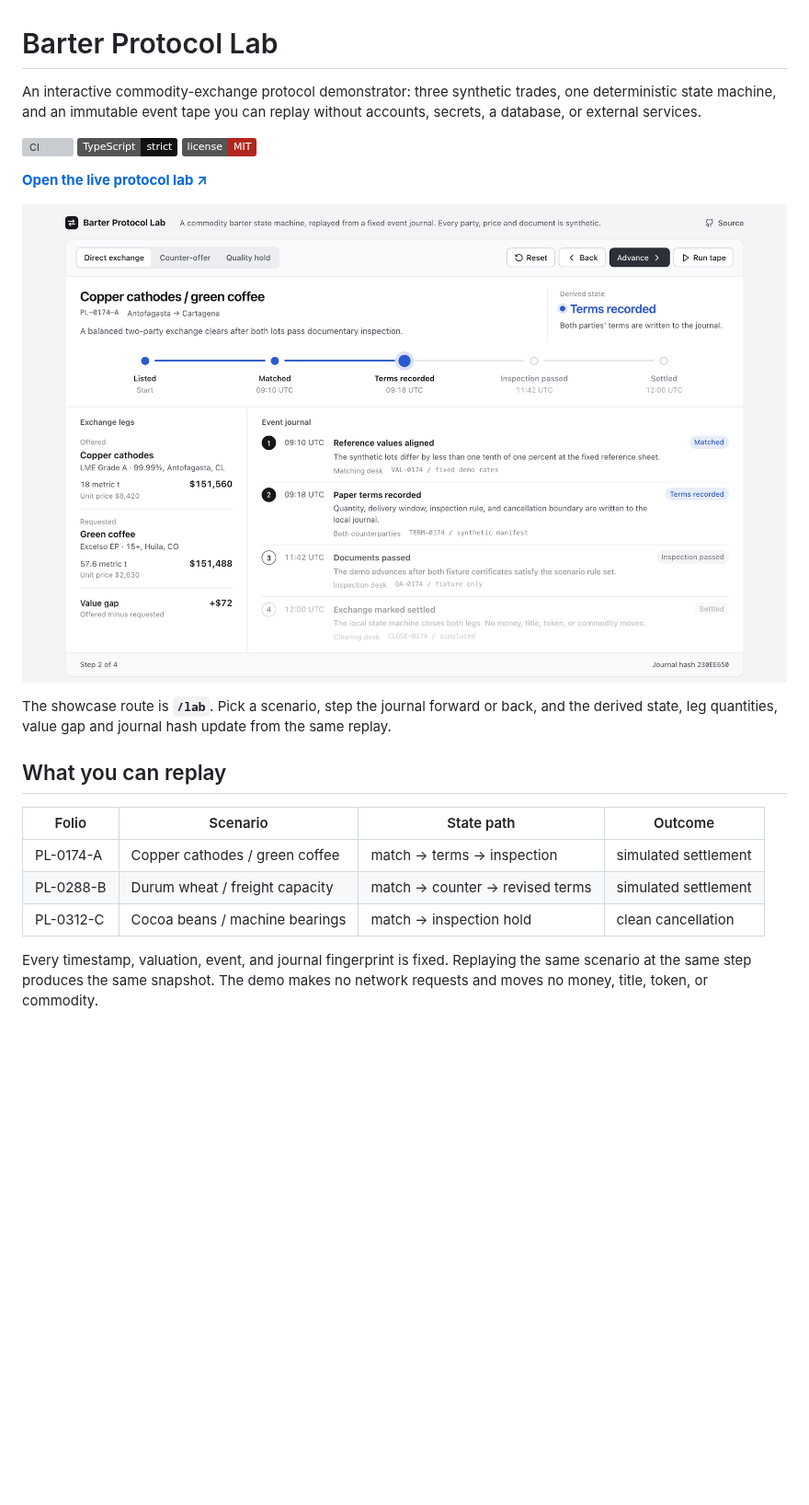
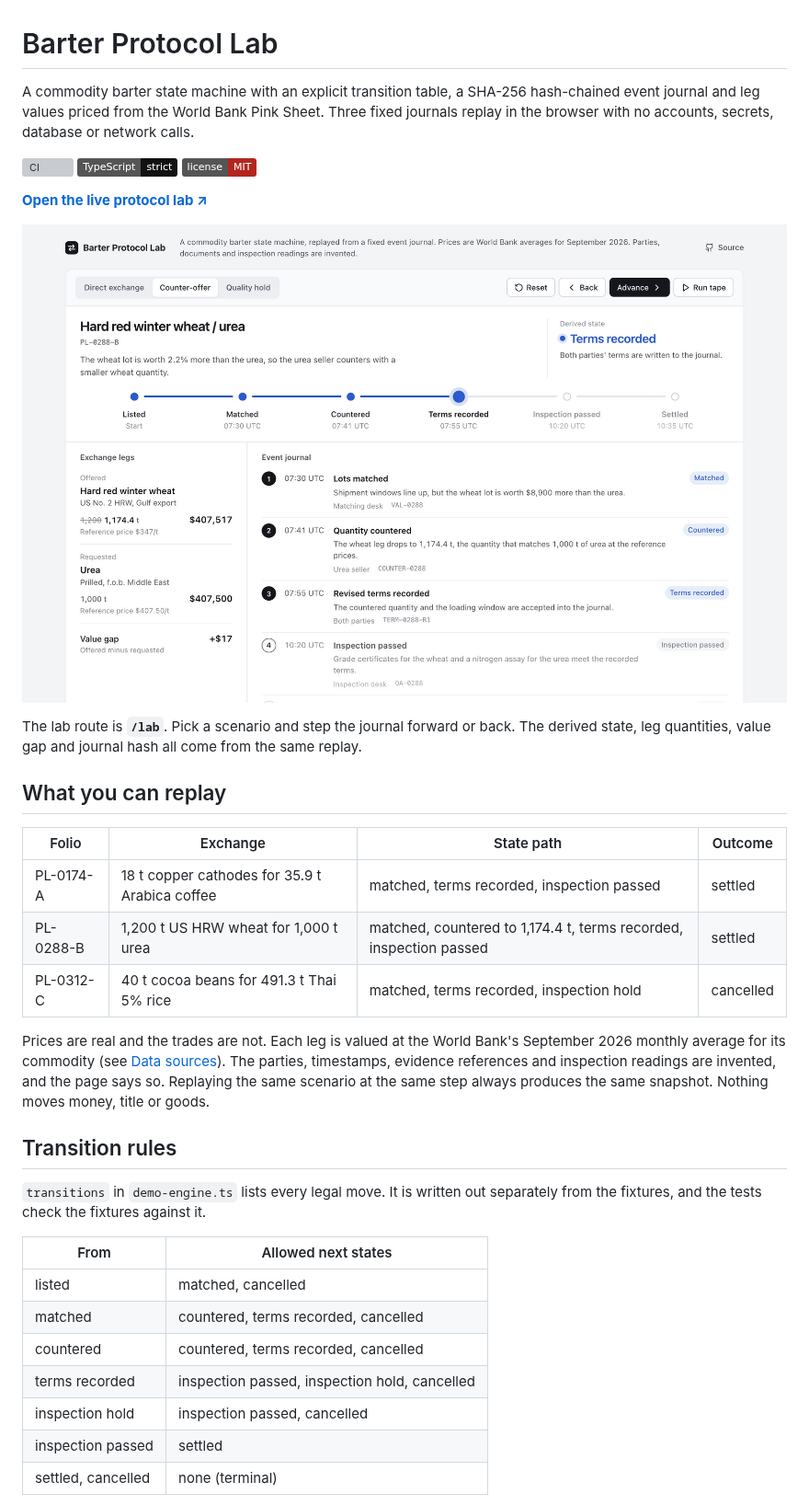
Before and after one commit to fortunexbt/barter, a Markdown page: README.md, the part around one of its changes. Shown at 92% size. Drawn GitHub-style; pictures changed too: assets/barter-protocol-lab.jpg; badges without logos; blank space fills up the shorter version; grey boxes are pictures that could not be loaded.

```diff
--- a/README.md
+++ b/README.md
@@ -1,6 +1,6 @@
 # Barter Protocol Lab
 
-An interactive commodity-exchange protocol demonstrator: three synthetic trades, one deterministic state machine, and an immutable event tape you can replay without accounts, secrets, a database, or external services.
+A commodity barter state machine with an explicit transition table, a SHA-256 hash-chained event journal and leg values priced from the World Bank Pink Sheet. Three fixed journals replay in the browser with no accounts, secrets, database or network calls.
 
 [![CI](https://github.com/fortunexbt/barter/actions/workflows/ci.yml/badge.svg)](https://github.com/fortunexbt/barter/actions/workflows/ci.yml)
 ![TypeScript](https://img.shields.io/badge/TypeScript-strict-111111)
@@ -12,12 +12,27 @@ An interactive commodity-exchange protocol demonstrator: three synthetic trades,
 
-The showcase route is **`/lab`**. Pick a scenario, step the journal forward or back, and the derived state, leg quantities, value gap and journal hash update from the same replay.
+The lab route is **`/lab`**. Pick a scenario and step the journal forward or back. The derived state, leg quantities, value gap and journal hash all come from the same replay.
 
 ## What you can replay
 
-| Folio | Scenario | State path | Outcome |
+| Folio | Exchange | State path | Outcome |
 | --- | --- | --- | --- |
-| PL-0174-A | Copper cathodes / green coffee | match → terms → inspection | simulated settlement |
-| PL-0288-B | Durum wheat / freight capacity | match → counter → revised terms | simulated settlement |
-| PL-0312-C | Cocoa beans / machine bearings | match → inspection hold | clean cancellation |
+| PL-0174-A | 18 t copper cathodes for 35.9 t Arabica coffee | matched, terms recorded, inspection passed | settled |
+| PL-0288-B | 1,200 t US HRW wheat for 1,000 t urea | matched, countered to 1,174.4 t, terms recorded, inspection passed | settled |
+| PL-0312-C | 40 t cocoa beans for 491.3 t Thai 5% rice | matched, terms recorded, inspection hold | cancelled |
 
-Every timestamp, valuation, event, and journal fingerprint is fixed. Replaying the same scenario at the same step produces the same snapshot. The demo makes no network requests and moves no money, title, token, or commodity.
+Prices are real and the trades are not. Each leg is valued at the World Bank's September 2026 monthly average for its commodity (see [Data sources](#data-sources)). The parties, timestamps, evidence references and inspection readings are invented, and the page says so. Replaying the same scenario at the same step always produces the same snapshot. Nothing moves money, title or goods.
+
+## Transition rules
+
+`transitions` in `demo-engine.ts` lists every legal move. It is written out separately from the fixtures, and the tests check the fixtures against it.
+
+| From | Allowed next states |
+| --- | --- |
+| listed | matched, cancelled |
+| matched | countered, terms recorded, cancelled |
+| countered | countered, terms recorded, cancelled |
+| terms recorded | inspection passed, inspection hold, cancelled |
+| inspection hold | inspection passed, cancelled |
+| inspection passed | settled |
+| settled, cancelled | none (terminal) |
+
```
Also changed, not shown: other parts of README.md (+58 -11 lines), 10 other files.
